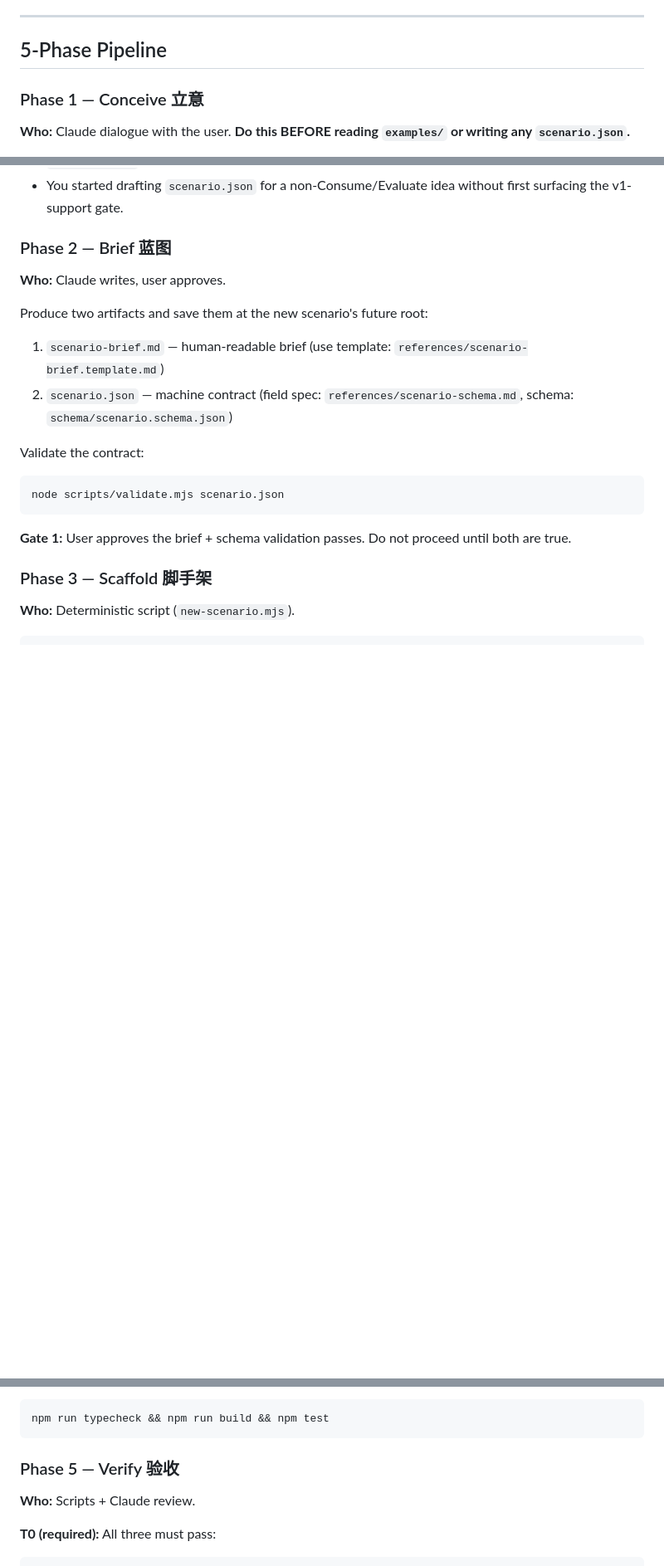
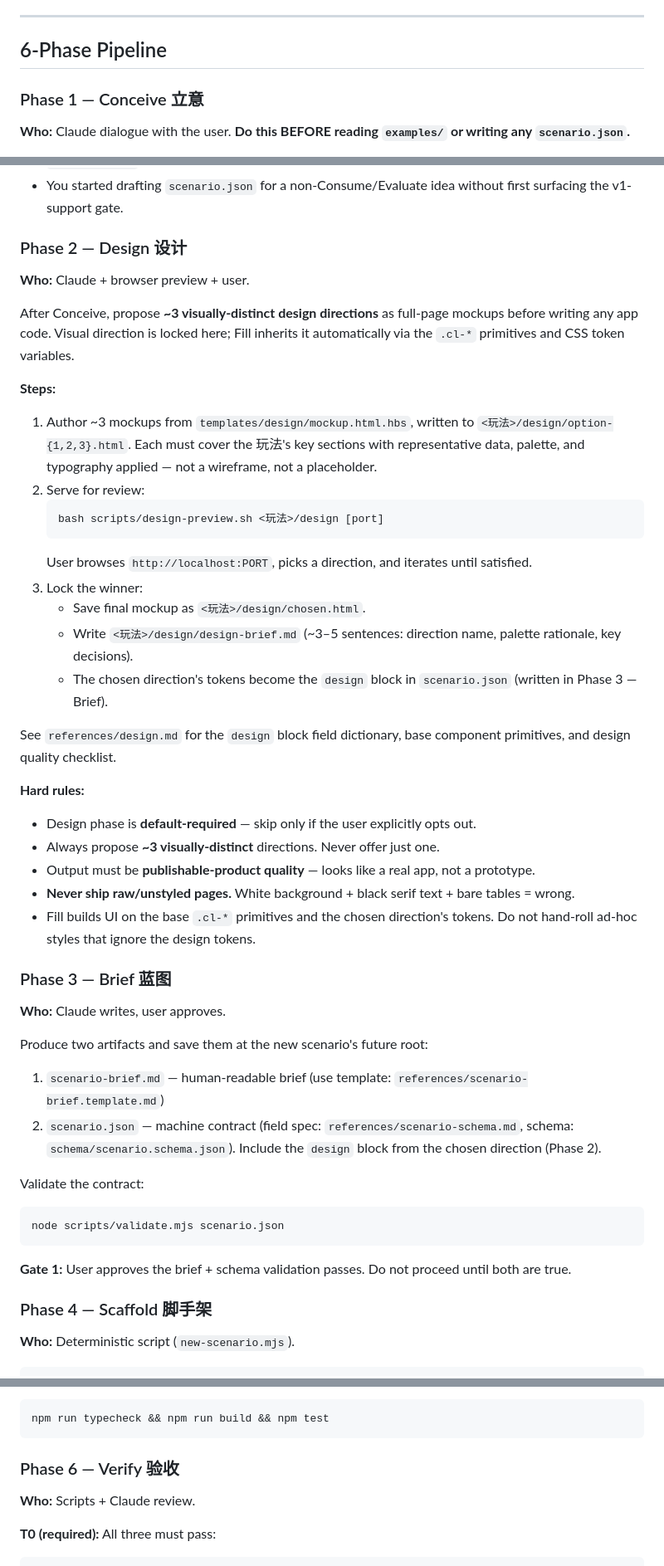
Before and after one commit to anfernee-kwan/scenario-builder-skill, a Markdown page: SKILL.md, 3 parts joined by grey strips. Shown at 83% size. Rendered like a GitHub page; blank space fills up the shorter version.

````diff
--- a/SKILL.md
+++ b/SKILL.md
@@ -9,7 +9,7 @@ Build self-contained ClawLake agent-first scenarios: each is an independent Next
 
 ---
 
-## 5-Phase Pipeline
+## 6-Phase Pipeline
 
 ### Phase 1 — Conceive 立意
 **Who:** Claude dialogue with the user. **Do this BEFORE reading `examples/` or writing any `scenario.json`.**
@@ -30,12 +30,39 @@ Build self-contained ClawLake agent-first scenarios: each is an independent Next
 - You're modeling the new玩法's structure on skillbazaar/ability-arena instead of the idea + `archetypes.md`.
 - You started drafting `scenario.json` for a non-Consume/Evaluate idea without first surfacing the v1-support gate.
 
-### Phase 2 — Brief 蓝图
+### Phase 2 — Design 设计
+**Who:** Claude + browser preview + user.
+
+After Conceive, propose **~3 visually-distinct design directions** as full-page mockups before writing any app code. Visual direction is locked here; Fill inherits it automatically via the `.cl-*` primitives and CSS token variables.
+
+**Steps:**
+
+1. Author ~3 mockups from `templates/design/mockup.html.hbs`, written to `<玩法>/design/option-{1,2,3}.html`. Each must cover the 玩法's key sections with representative data, palette, and typography applied — not a wireframe, not a placeholder.
+2. Serve for review:
+   ```bash
+   bash scripts/design-preview.sh <玩法>/design [port]
+   ```
+   User browses `http://localhost:PORT`, picks a direction, and iterates until satisfied.
+3. Lock the winner:
+   - Save final mockup as `<玩法>/design/chosen.html`.
+   - Write `<玩法>/design/design-brief.md` (~3–5 sentences: direction name, palette rationale, key decisions).
+   - The chosen direction's tokens become the `design` block in `scenario.json` (written in Phase 3 — Brief).
+
+See `references/design.md` for the `design` block field dictionary, base component primitives, and design quality checklist.
+
+**Hard rules:**
+- Design phase is **default-required** — skip only if the user explicitly opts out.
+- Always propose **~3 visually-distinct** directions. Never offer just one.
+- Output must be **publishable-product quality** — looks like a real app, not a prototype.
+- **Never ship raw/unstyled pages.** White background + black serif text + bare tables = wrong.
+- Fill builds UI on the base `.cl-*` primitives and the chosen direction's tokens. Do not hand-roll ad-hoc styles that ignore the design tokens.
+
+### Phase 3 — Brief 蓝图
 **Who:** Claude writes, user approves.
 
 Produce two artifacts and save them at the new scenario's future root:
 1. `scenario-brief.md` — human-readable brief (use template: `references/scenario-brief.template.md`)
-2. `scenario.json` — machine contract (field spec: `references/scenario-schema.md`, schema: `schema/scenario.schema.json`)
+2. `scenario.json` — machine contract (field spec: `references/scenario-schema.md`, schema: `schema/scenario.schema.json`). Include the `design` block from the chosen direction (Phase 2).
 
 Validate the contract:
 ```bash
@@ -44,7 +71,7 @@ node scripts/validate.mjs scenario.json
 
 **Gate 1:** User approves the brief + schema validation passes. Do not proceed until both are true.
 
-### Phase 3 — Scaffold 脚手架
+### Phase 4 — Scaffold 脚手架
 **Who:** Deterministic script (`new-scenario.mjs`).
 
 ```bash
@@ -83,7 +110,7 @@ After completing Fill, run T0 smoke before declaring done:
 npm run typecheck && npm run build && npm test
 ```
 
-### Phase 5 — Verify 验收
+### Phase 6 — Verify 验收
 **Who:** Scripts + Claude review.
 
 **T0 (required):** All three must pass:
````
Also changed, not shown: other parts of SKILL.md (+20 -6 lines), references/design.md (added, +111 -0 lines), references/verification.md (+19 -3 lines).
